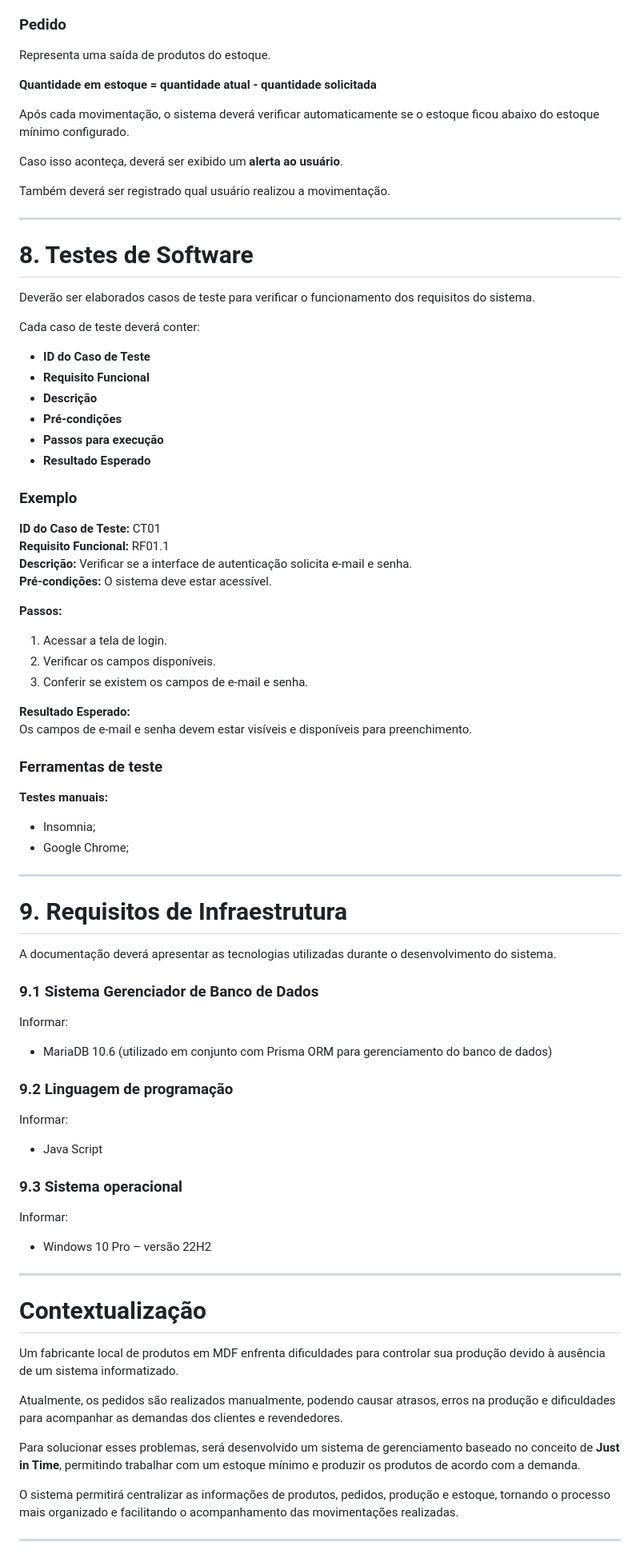
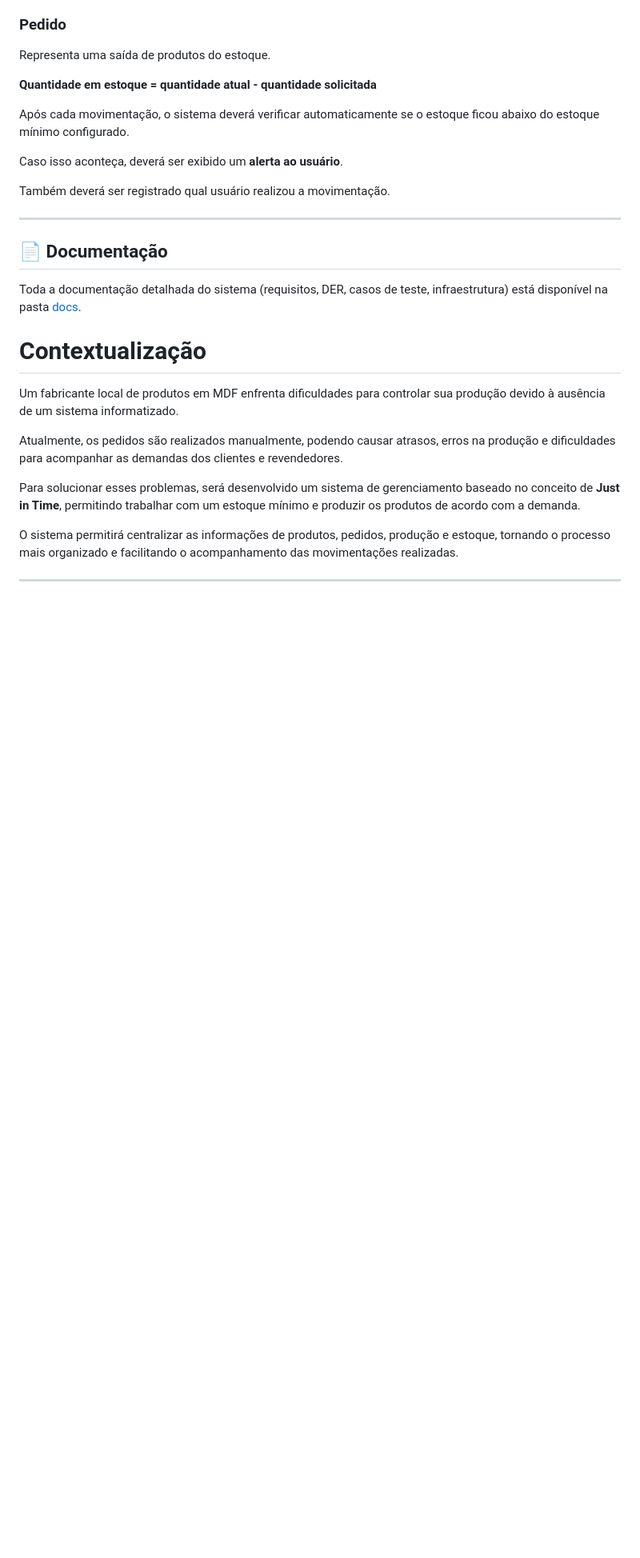
Before and after one commit to GabriellyPiffer/just_in_time_01_2026, a Markdown page: README.md, the part around one of its changes. Shown at 80% size. Rendered like a GitHub page; blank space fills up the shorter version.

```diff
--- a/README.md
+++ b/README.md
@@ -181,66 +181,10 @@ Também deverá ser registrado qual usuário realizou a movimentação.
 
 ---
 
-# 8. Testes de Software
+## 📄 Documentação
 
-Deverão ser elaborados casos de teste para verificar o funcionamento dos requisitos do sistema.
+Toda a documentação detalhada do sistema (requisitos, DER, casos de teste, infraestrutura) está disponível na pasta [docs](./docs).
 
-Cada caso de teste deverá conter:
-
-- **ID do Caso de Teste**
-- **Requisito Funcional**
-- **Descrição**
-- **Pré-condições**
-- **Passos para execução**
-- **Resultado Esperado**
-
-### Exemplo
-
-**ID do Caso de Teste:** CT01
-**Requisito Funcional:** RF01.1
-**Descrição:** Verificar se a interface de autenticação solicita e-mail e senha.
-**Pré-condições:** O sistema deve estar acessível.
-
-**Passos:**
-
-1. Acessar a tela de login.
-2. Verificar os campos disponíveis.
-3. Conferir se existem os campos de e-mail e senha.
-
-**Resultado Esperado:**
-Os campos de e-mail e senha devem estar visíveis e disponíveis para preenchimento.
-
-### Ferramentas de teste
-
-**Testes manuais:**
-
-- Insomnia;
-- Google Chrome;
----
-
-# 9. Requisitos de Infraestrutura
-
-A documentação deverá apresentar as tecnologias utilizadas durante o desenvolvimento do sistema.
-
-### 9.1 Sistema Gerenciador de Banco de Dados
-
-Informar:
-
-- MariaDB 10.6 (utilizado em conjunto com Prisma ORM para gerenciamento do banco de dados)
-
-### 9.2 Linguagem de programação
-
-Informar:
-
-- Java Script
-
-### 9.3 Sistema operacional
-
-Informar:
-
-- Windows 10 Pro – versão 22H2
-
----
 
 #  Contextualização
 
```
Also changed, not shown: other parts of README.md (+69 -13 lines).
